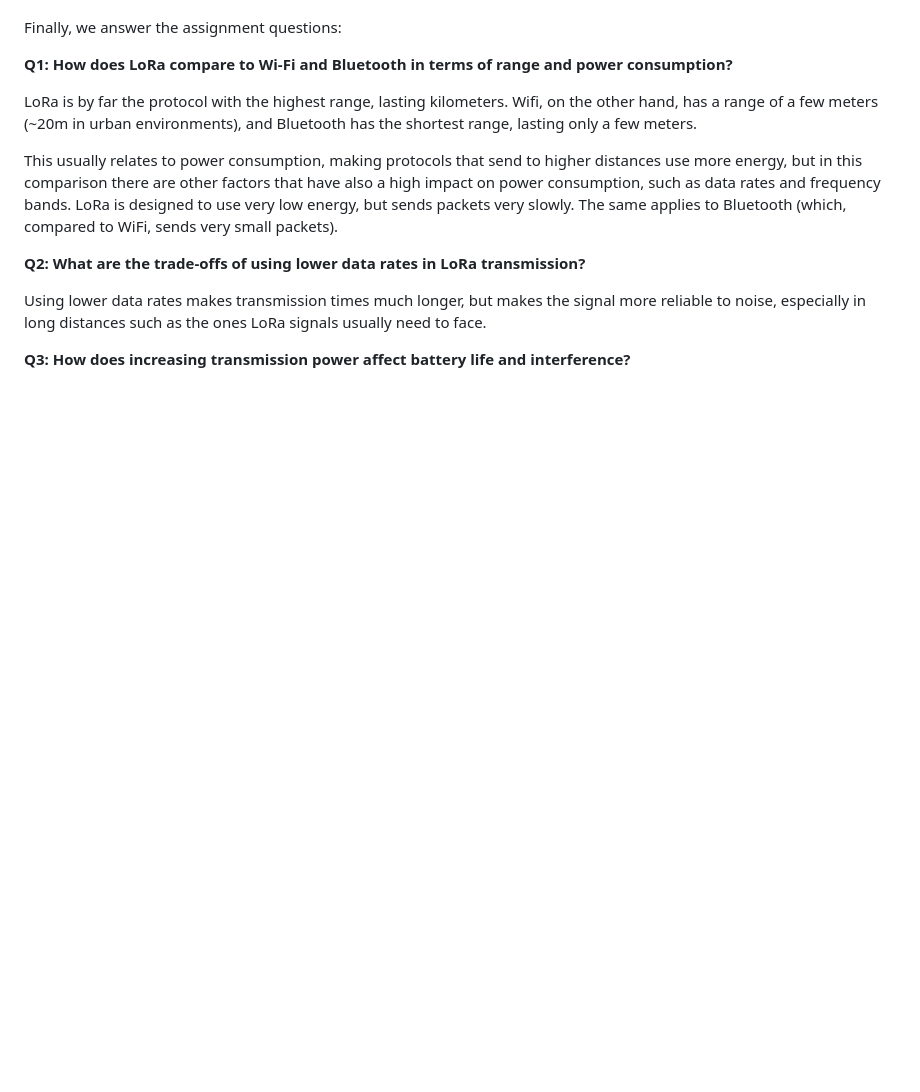
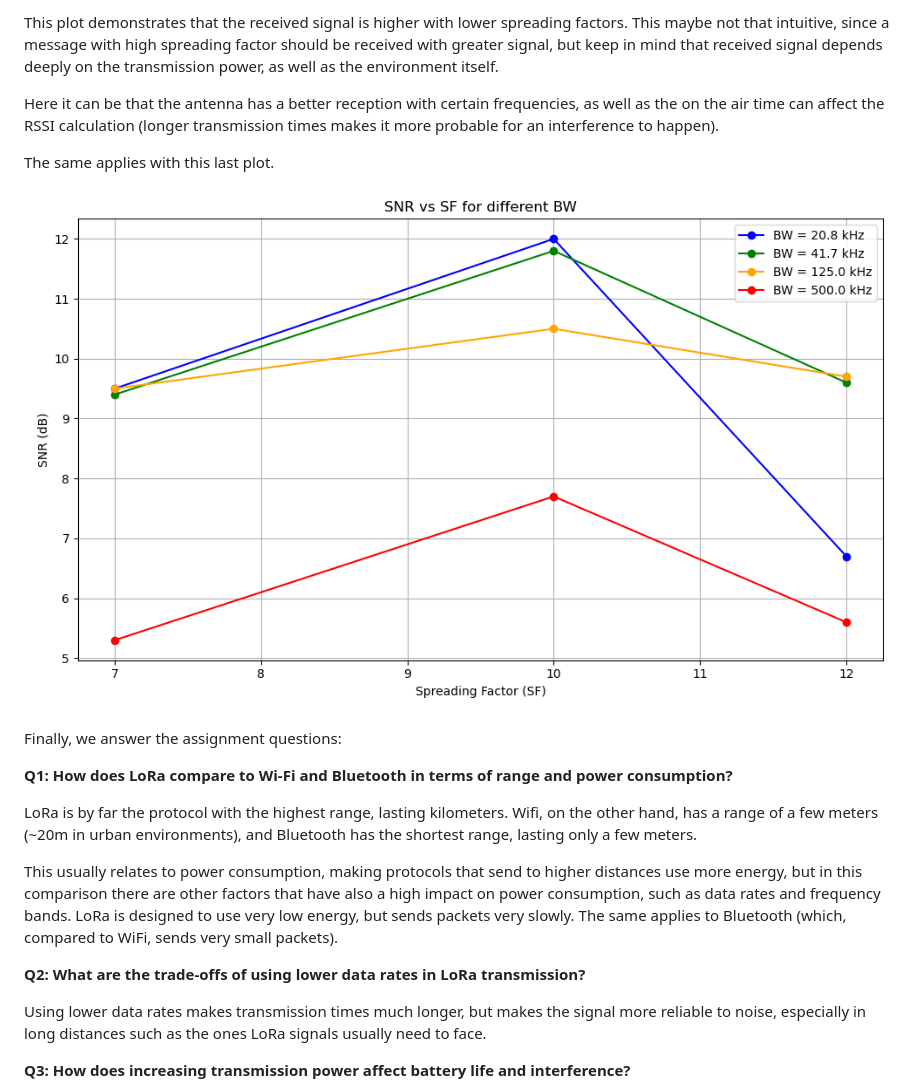
Before and after one commit to pauhmolins/iot-connectivity-project, a Markdown page: README.md, the part around one of its changes. Drawn GitHub-style; blank space fills up the shorter version.

Commit message:
Finished README documentation.

```diff
--- a/README.md
+++ b/README.md
@@ -159,3 +172,15 @@ TODO
+This plot demonstrates that the received signal is higher with lower spreading factors.
+This maybe not that intuitive, since a message with high spreading factor should be
+received with greater signal, but keep in mind that received signal depends deeply on
+the transmission power, as well as the environment itself.
+
+Here it can be that the antenna has a better reception with certain frequencies, as well
+as the on the air time can affect the RSSI calculation (longer transmission times
+makes it more probable for an interference to happen).
+
+The same applies with this last plot.
+
+![SNR plot](/docs/snr_vs_sf.png)
 
 Finally, we answer the assignment questions:
 
```
Also changed, not shown: other parts of README.md (+15 -2 lines).
